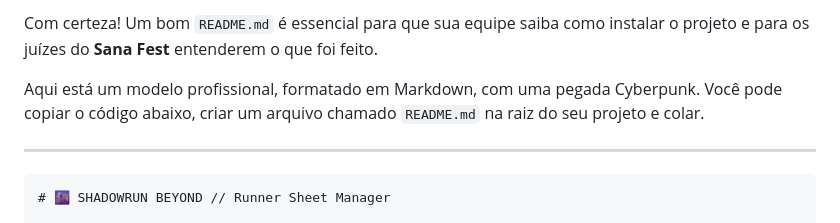
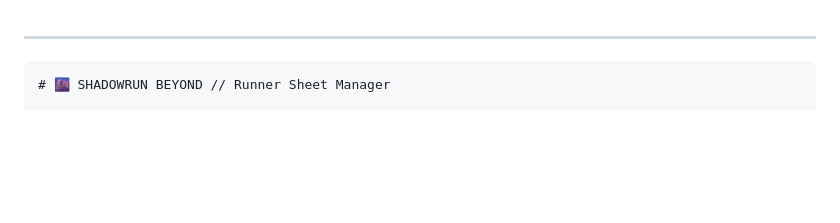
Before and after one commit to lemosjr/shadowrun_beyond, a Markdown page: README.md, the part around the change. Drawn GitHub-style; blank space fills up the shorter version.

Commit message:
Update README.md to simplify content
Removed introductory text and kept the project title.

````diff
--- a/README.md
+++ b/README.md
@@ -1,7 +1,3 @@
-Com certeza! Um bom `README.md` é essencial para que sua equipe saiba como instalar o projeto e para os juízes do **Sana Fest** entenderem o que foi feito.
-
-Aqui está um modelo profissional, formatado em Markdown, com uma pegada Cyberpunk. Você pode copiar o código abaixo, criar um arquivo chamado `README.md` na raiz do seu projeto e colar.
-
 ---
 
 ```markdown
````
